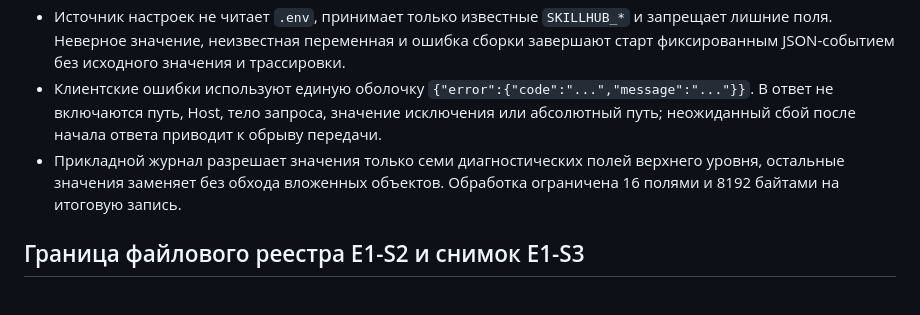
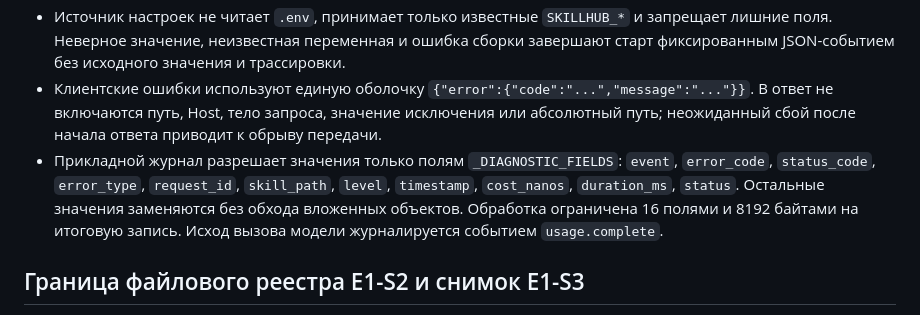
Before and after one commit to GlebKostousov/skillhub, a Markdown page: docs/security/threat-model.md, the part around the change. Rendered like a GitHub page.

```diff
--- a/docs/security/threat-model.md
+++ b/docs/security/threat-model.md
@@ -26,7 +26,7 @@
 - Поддерживаемая команда процесса слушает только `127.0.0.1` и не пишет журнал доступа. Публичный `skillhub.main:app` проходит ту же проверку настроек и границу безопасного отказа; сетевые параметры при внешней загрузке задаёт ASGI-сервер.
 - Источник настроек не читает `.env`, принимает только известные `SKILLHUB_*` и запрещает лишние поля. Неверное значение, неизвестная переменная и ошибка сборки завершают старт фиксированным JSON-событием без исходного значения и трассировки.
 - Клиентские ошибки используют единую оболочку `{"error":{"code":"...","message":"..."}}`. В ответ не включаются путь, Host, тело запроса, значение исключения или абсолютный путь; неожиданный сбой после начала ответа приводит к обрыву передачи.
-- Прикладной журнал разрешает значения только семи диагностических полей верхнего уровня, остальные значения заменяет без обхода вложенных объектов. Обработка ограничена 16 полями и 8192 байтами на итоговую запись.
+- Прикладной журнал разрешает значения только полям `_DIAGNOSTIC_FIELDS`: `event`, `error_code`, `status_code`, `error_type`, `request_id`, `skill_path`, `level`, `timestamp`, `cost_nanos`, `duration_ms`, `status`. Остальные значения заменяются без обхода вложенных объектов. Обработка ограничена 16 полями и 8192 байтами на итоговую запись. Исход вызова модели журналируется событием `usage.complete`.
 
 ## Граница файлового реестра E1-S2 и снимок E1-S3
 
```
Also changed, not shown: README.md (+12 -3 lines), docs/architecture/skillhub.md (+2 -2 lines).
